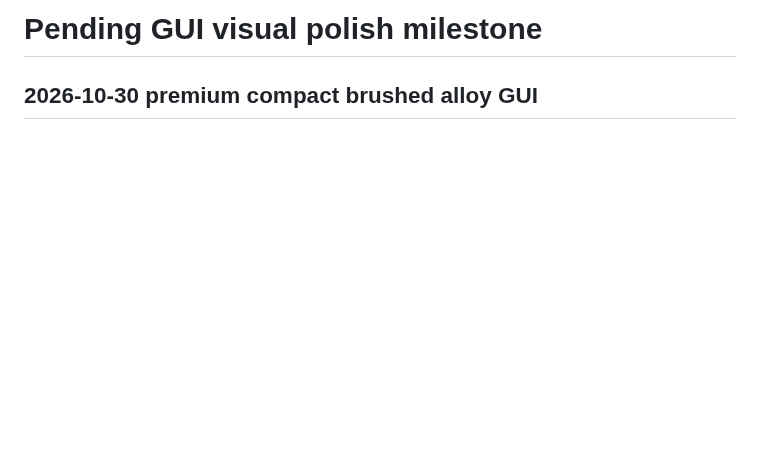
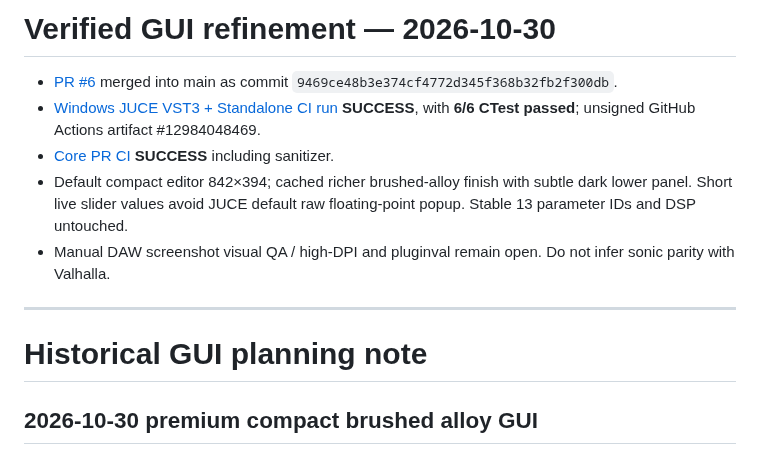
Before and after one commit to masarray/arsonverb, a Markdown page: docs/STATUS.md, the part around the change. Rendered like a GitHub page; blank space fills up the shorter version.

Commit message:
docs: record verified PR #6 vintage GUI and six Windows tests

```diff
--- a/docs/STATUS.md
+++ b/docs/STATUS.md
@@ -1,4 +1,14 @@
-# Pending GUI visual polish milestone
+# Verified GUI refinement — 2026-10-30
+
+- [PR #6](https://github.com/masarray/arsonverb/pull/6) merged into main as commit `9469ce48b3e374cf4772d345f368b32fb2f300db`.
+- [Windows JUCE VST3 + Standalone CI run](https://github.com/masarray/arsonverb/actions/runs/41069403126) **SUCCESS**, with **6/6 CTest passed**; unsigned GitHub Actions artifact #12984048469.
+- [Core PR CI](https://github.com/masarray/arsonverb/actions/runs/41069403270) **SUCCESS** including sanitizer.
+- Default compact editor 842×394; cached richer brushed-alloy finish with subtle dark lower panel. Short live slider values avoid JUCE default raw floating-point popup. Stable 13 parameter IDs and DSP untouched.
+- Manual DAW screenshot visual QA / high-DPI and pluginval remain open. Do not infer sonic parity with Valhalla.
+
+---
+
+# Historical GUI planning note
 
 ## 2026-10-30 premium compact brushed alloy GUI
 - Original user screenshot feedback: flat stripes, washed-out coral, oversized default, full-precision JUCE tooltip.
```
